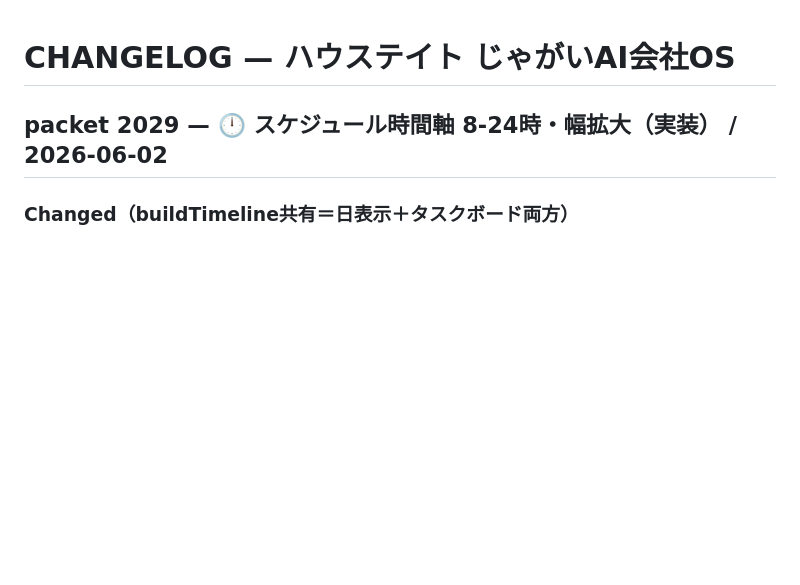
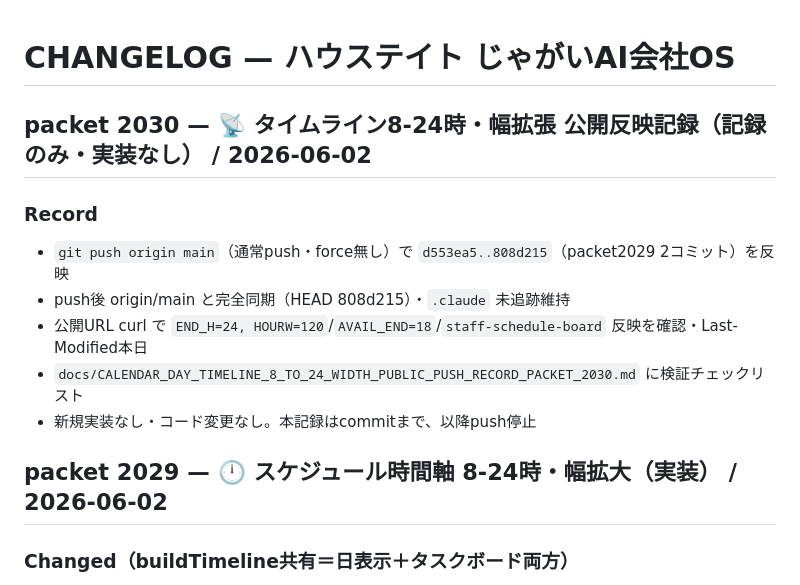
Before and after one commit to housedotoujinishi-lang/house-tate, a Markdown page: CHANGELOG.md, the part around the change. Rendered like a GitHub page; blank space fills up the shorter version.

Commit message:
packet 2030（記録）：📡担当者別タイムライン8-24時・幅拡張 公開反映記録（push d553ea5..808d215 同期・公開URL反映確認）
新規実装なし。本記録はcommitまで、以降pushせず停止。

Co-Authored-By: Claude Opus 4.8 (1M context) <noreply@anthropic.com>

```diff
--- a/CHANGELOG.md
+++ b/CHANGELOG.md
@@ -1,4 +1,12 @@
 # CHANGELOG — ハウステイト じゃがいAI会社OS
+
+## packet 2030 — 📡 タイムライン8-24時・幅拡張 公開反映記録（記録のみ・実装なし） / 2026-06-02
+### Record
+- `git push origin main`（通常push・force無し）で `d553ea5..808d215`（packet2029 2コミット）を反映
+- push後 origin/main と完全同期（HEAD 808d215）・`.claude` 未追跡維持
+- 公開URL curl で `END_H=24, HOURW=120`/`AVAIL_END=18`/`staff-schedule-board` 反映を確認・Last-Modified本日
+- `docs/CALENDAR_DAY_TIMELINE_8_TO_24_WIDTH_PUBLIC_PUSH_RECORD_PACKET_2030.md` に検証チェックリスト
+- 新規実装なし・コード変更なし。本記録はcommitまで、以降push停止
 
 ## packet 2029 — 🕛 スケジュール時間軸 8-24時・幅拡大（実装） / 2026-06-02
 ### Changed（buildTimeline共有＝日表示＋タスクボード両方）
```
Also changed, not shown: docs/CALENDAR_DAY_TIMELINE_8_TO_24_WIDTH_PUBLIC_PUSH_RECORD_PACKET_2030.md (added, +55 -0 lines).
